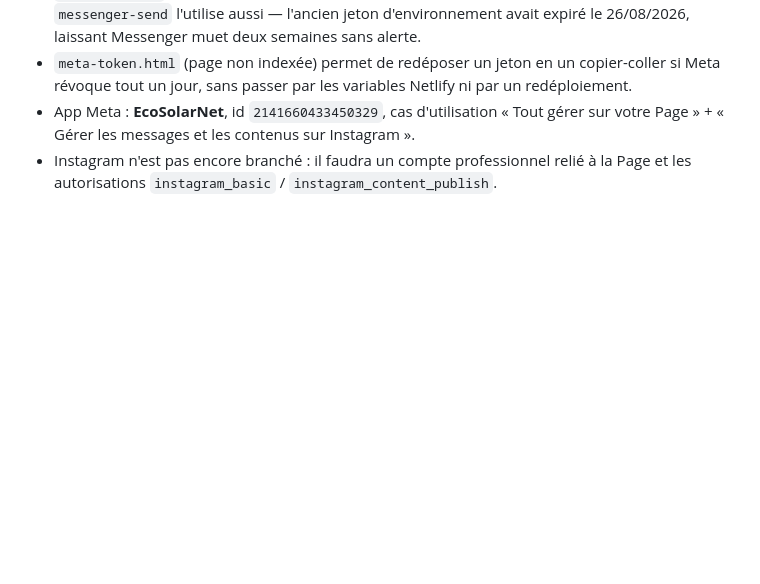
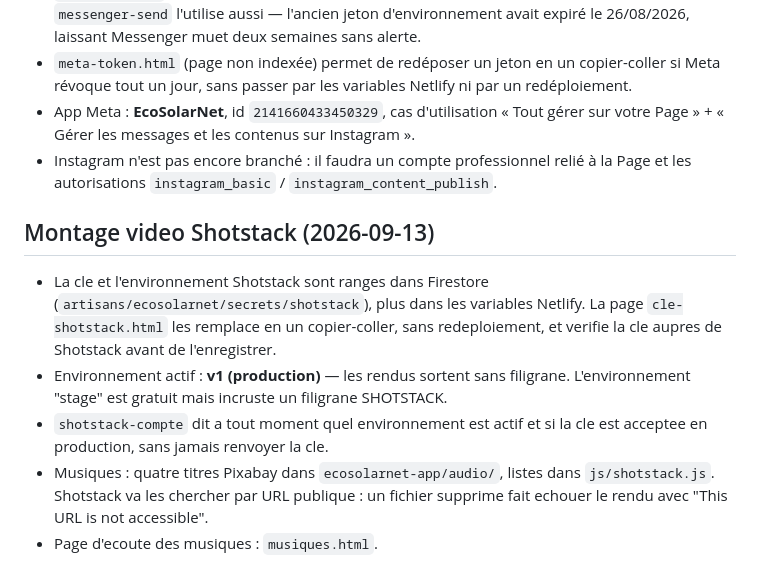
Before and after one commit to DOUDOU0305/ecosolarnet-app, a Markdown page: HANDOFF.md, the part around the change. GitHub-like rendering; blank space fills up the shorter version.

Commit message:
Documente la chaine Shotstack en production
Co-Authored-By: Claude Opus 5 <noreply@anthropic.com>

```diff
--- a/HANDOFF.md
+++ b/HANDOFF.md
@@ -159,3 +159,18 @@ supposer qu'un push suffit.
   Page » + « Gérer les messages et les contenus sur Instagram ».
 - Instagram n'est pas encore branché : il faudra un compte professionnel relié à la Page et les
   autorisations `instagram_basic` / `instagram_content_publish`.
+
+## Montage video Shotstack (2026-09-13)
+
+- La cle et l'environnement Shotstack sont ranges dans Firestore
+  (`artisans/ecosolarnet/secrets/shotstack`), plus dans les variables Netlify.
+  La page `cle-shotstack.html` les remplace en un copier-coller, sans redeploiement,
+  et verifie la cle aupres de Shotstack avant de l'enregistrer.
+- Environnement actif : **v1 (production)** — les rendus sortent sans filigrane.
+  L'environnement "stage" est gratuit mais incruste un filigrane SHOTSTACK.
+- `shotstack-compte` dit a tout moment quel environnement est actif et si la cle
+  est acceptee en production, sans jamais renvoyer la cle.
+- Musiques : quatre titres Pixabay dans `ecosolarnet-app/audio/`, listes dans
+  `js/shotstack.js`. Shotstack va les chercher par URL publique : un fichier
+  supprime fait echouer le rendu avec "This URL is not accessible".
+- Page d'ecoute des musiques : `musiques.html`.
```
